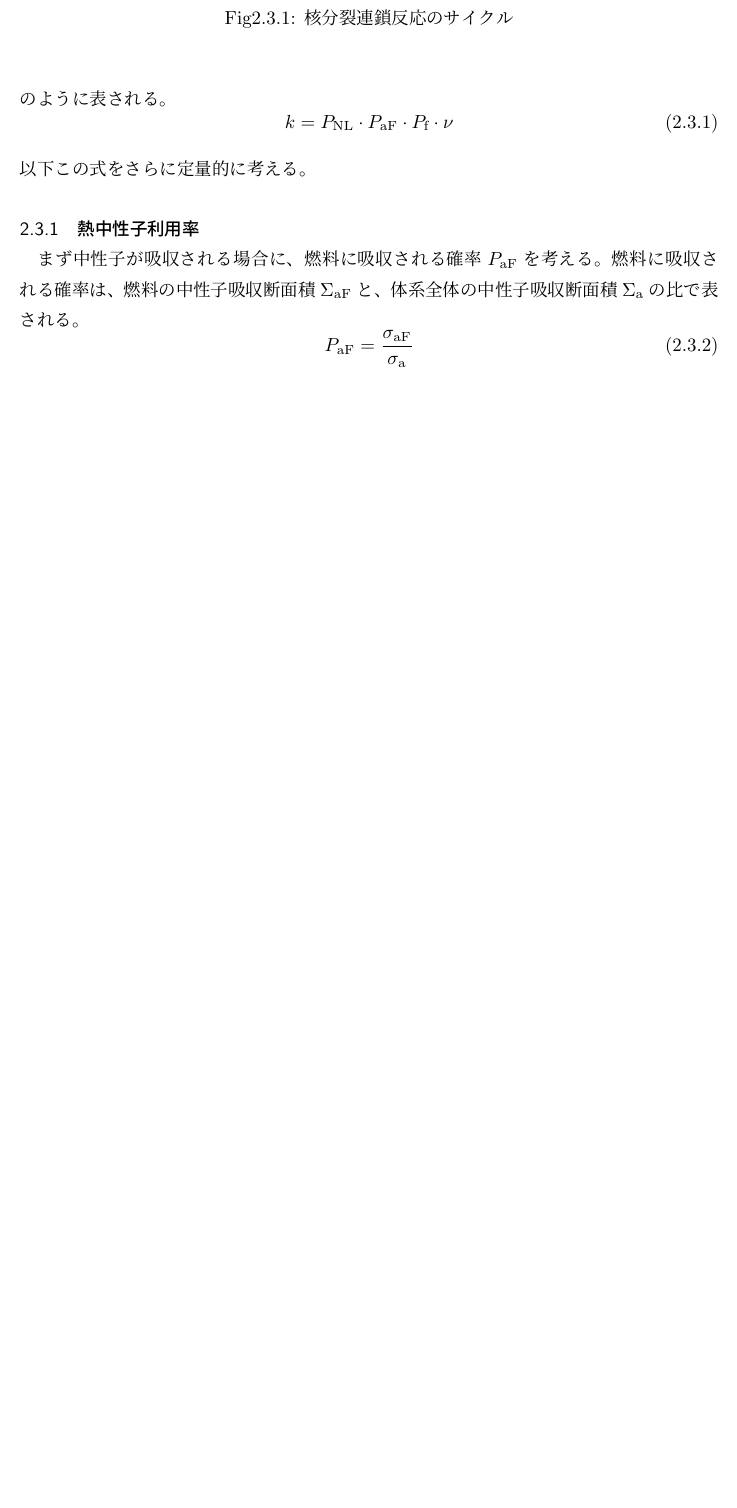
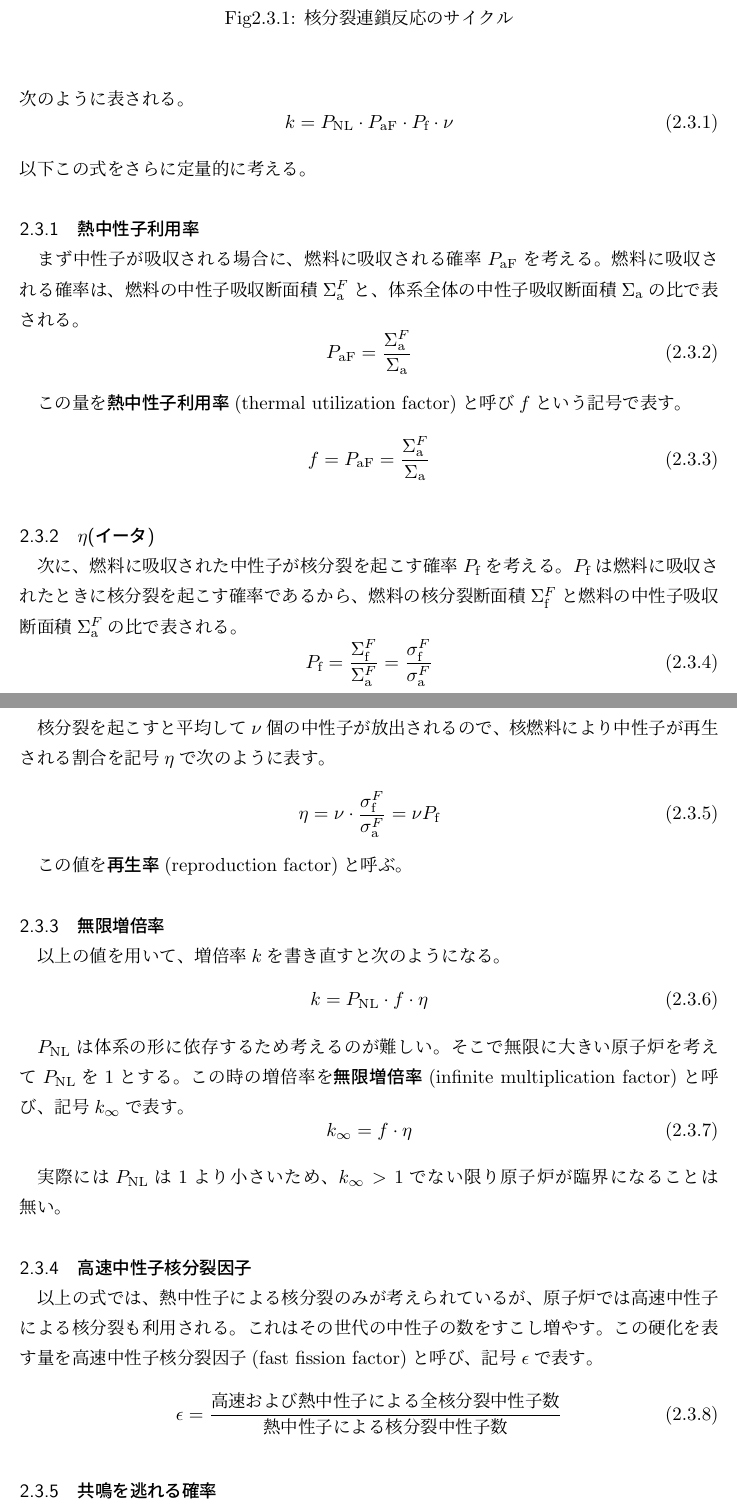
Before and after one commit to rinchanluck/zemi, a LaTeX document (yokoyama-zemi-1.tex, which reads 2_CritReactorData.tex): part of page 13 of 28 before the commit and two parts of pages 13 and 14 of 30 after it, the two joined at a grey line, cut so that both start at the same text, the shorter picture padded with empty space. The pictures show the PDF file yokoyama-zemi-1.pdf that the author committed with the source.

Commit message:
2章終わり

```diff
--- a/2_CritReactorData.tex
+++ b/2_CritReactorData.tex
@@ -145,11 +145,78 @@ Fig.~\ref{fig:neutron_fission_U238}は、\ce{^{238}U}の核分裂反応におい
 
 \subsubsection{熱中性子利用率}
 まず中性子が吸収される場合に、燃料に吸収される確率$P_\text{aF}$を考える。
-燃料に吸収される確率は、燃料の中性子吸収断面積$\Sigma_\text{aF}$と、
+燃料に吸収される確率は、燃料の中性子吸収断面積$\Sigma_\text{a}^{F}$と、
 体系全体の中性子吸収断面積$\Sigma_\text{a}$の比で表される。
 \begin{equation}
-  P_\text{aF} = \frac{\sigma_\text{aF}}{\sigma_\text{a}}
+  P_\text{aF} = \frac{\Sigma_\text{a}^{F}}{\Sigma_\text{a}}
 \end{equation}
+
+この量を\emph{熱中性子利用率}(thermal utilization factor)と呼び$f$という記号で表す。
+\begin{equation}
+  f = P_\text{aF} = \frac{\Sigma_\text{a}^{F}}{\Sigma_\text{a}}
+\end{equation}
+
+\subsubsection{$\eta$(イータ)}
+次に、燃料に吸収された中性子が核分裂を起こす確率$P_\text{f}$を考える。
+$P_\text{f}$は燃料に吸収されたときに核分裂を起こす確率であるから、
+燃料の核分裂断面積$\Sigma_\text{f}^{F}$と燃料の中性子吸収断面積$\Sigma_\text{a}^{F}$の比で表される。
+\begin{equation}
+  P_\text{f} = \frac{\Sigma_\text{f}^{F}}{\Sigma_\text{a}^{F}}= \frac{\sigma_\text{f}^{F}}{\sigma_\text{a}^{F}}
+\end{equation}
+
+核分裂を起こすと平均して$\nu$個の中性子が放出されるので、核燃料により中性子が再生される割合を
+記号$\eta$で次のように表す。
+\begin{equation}
+  \eta = \nu \cdot \frac{\sigma_\text{f}^{F}}{\sigma_\text{a}^{F}} = \nu P_\text{f}
+\end{equation}
+
+この値を\emph{再生率}(reproduction factor)と呼ぶ。
+
+\subsubsection{無限増倍率}
+以上の値を用いて、増倍率$k$を書き直すと次のようになる。
+\begin{equation}
+  k = P_\text{NL} \cdot f \cdot \eta
+\end{equation}
+
+$P_\text{NL}$は体系の形に依存するため考えるのが難しい。そこで無限に大きい原子炉を考えて$P_\text{NL}$を1とする。
+この時の増倍率を\emph{無限増倍率}(infinite multiplication factor)と呼び、記号$k_\infty$で表す。
+\begin{equation}
+  k_\infty = f \cdot \eta
+\end{equation}
+
+実際には$P_\text{NL}$は1より小さいため、$k_\infty > 1$でない限り原子炉が臨界になることは無い。
+
+\subsubsection{高速中性子核分裂因子}
+以上の式では、熱中性子による核分裂のみが考えられているが、
+原子炉では高速中性子による核分裂も利用される。これはその世代の中性子の数をすこし増やす。
+この硬化を表す量を高速中性子核分裂因子(fast fission factor)と呼び、記号$\epsilon$で表す。
+\begin{equation}
+  \epsilon = \frac{\text{高速および熱中性子による全核分裂中性子数}}{\text{熱中性子による核分裂中性子数}}
+\end{equation}
+
+\subsubsection{共鳴を逃れる確率}
+また、中性子が発生直後の高速領域から熱領域まで減速する過程で、\ce{^{238}U}のような
+共鳴を持つ核種に吸収されて失われることも考慮する必要がある。
+減速過程で吸収されずに熱中性子領域まで減速される中性子の割合を\emph{共鳴を逃れる確率}(resonance escape probability)と呼び、
+記号$p$で表す。
+
+この量は燃料と減速材の割合に大きく依存するとともに、その形状、配列にも依存する。
+
+\subsubsection{4因子公式と6因子公式}
+以上の値を用いて増倍率$k$を表すと、次のようになる。
+\begin{equation}
+  k_\infty = \epsilon \cdot p \cdot \eta \cdot f
+\end{equation}
+
+この無限増倍率を表す式を\emph{4因子公式}と呼ぶ。
+さらに中性子が体系から漏れない確率$P_\text{NL}$を、高速中性子の漏れない確率$P_\text{FNL}$
+と熱中性子の漏れない確率$P_\text{TNL}$に分けると増倍率の式は次のように書き直せる。
+\begin{equation}
+  k = k_\infty P_\text{NL} =\epsilon \cdot p \cdot \eta \cdot f
+\cdot P_\text{FNL} \cdot P_\text{TNL}
+\end{equation}
+
+この式を\emph{6因子公式}と呼び、この$k$を\emph{実効増倍率}(effective multiplication factor)と呼ぶ。
 
 % 章ごとの参考文献欄
 \printbibliography[segment=\therefsegment,heading=subbibliography]
```
Also changed, not shown: yokoyama-zemi-1.pdf, 2_CritReactorData.tex (2 more changed lines).
